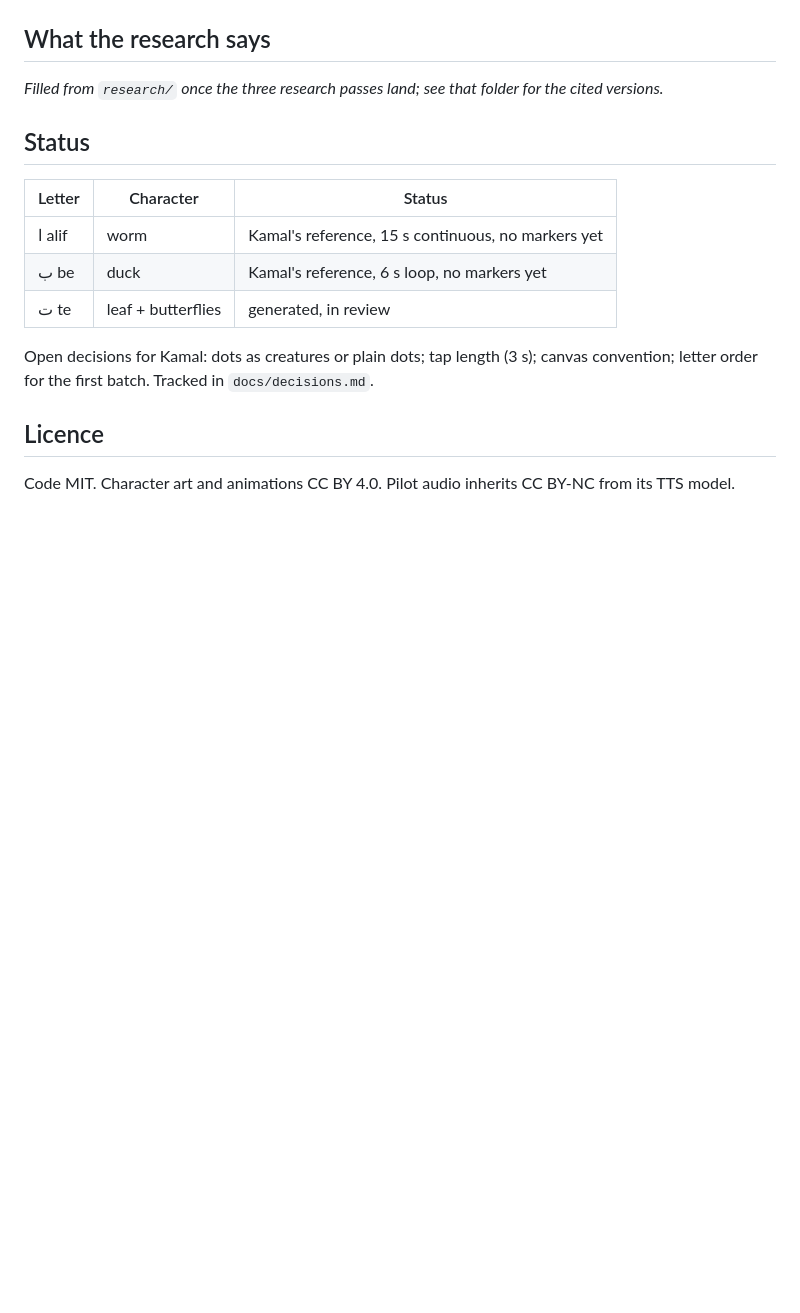
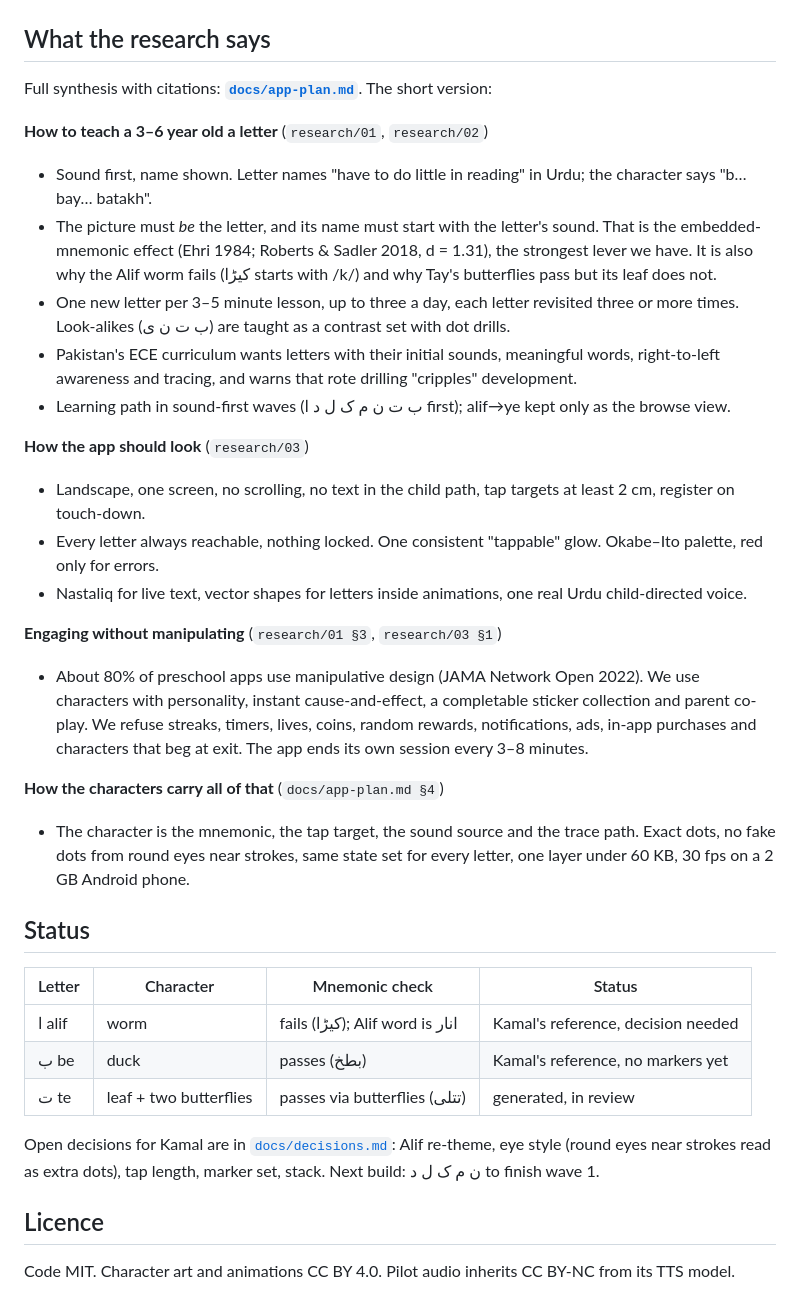
Before and after one commit to oyekamal/urdu-letter-friends, a Markdown page: README.md, the part around the change. GitHub-like rendering; blank space fills up the shorter version.

Commit message:
docs: README research summary and status with mnemonic checks
Co-Authored-By: Claude Fable 5.1 <noreply@anthropic.com>

```diff
--- a/README.md
+++ b/README.md
@@ -59,17 +59,35 @@ Segment numbers come from `lotties/manifest.json`, never hard-coded.
 
 ## What the research says
 
-_Filled from `research/` once the three research passes land; see that folder for the cited versions._
+Full synthesis with citations: **[`docs/app-plan.md`](docs/app-plan.md)**. The short version:
+
+**How to teach a 3–6 year old a letter** (`research/01`, `research/02`)
+- Sound first, name shown. Letter names "have to do little in reading" in Urdu; the character says "b… bay… batakh".
+- The picture must *be* the letter, and its name must start with the letter's sound. That is the embedded-mnemonic effect (Ehri 1984; Roberts & Sadler 2018, d = 1.31), the strongest lever we have. It is also why the Alif worm fails (کیڑا starts with /k/) and why Tay's butterflies pass but its leaf does not.
+- One new letter per 3–5 minute lesson, up to three a day, each letter revisited three or more times. Look-alikes (ب ت ن ی) are taught as a contrast set with dot drills.
+- Pakistan's ECE curriculum wants letters with their initial sounds, meaningful words, right-to-left awareness and tracing, and warns that rote drilling "cripples" development.
+- Learning path in sound-first waves (ب ت ن م ک ل د ا first); alif→ye kept only as the browse view.
+
+**How the app should look** (`research/03`)
+- Landscape, one screen, no scrolling, no text in the child path, tap targets at least 2 cm, register on touch-down.
+- Every letter always reachable, nothing locked. One consistent "tappable" glow. Okabe–Ito palette, red only for errors.
+- Nastaliq for live text, vector shapes for letters inside animations, one real Urdu child-directed voice.
+
+**Engaging without manipulating** (`research/01 §3`, `research/03 §1`)
+- About 80% of preschool apps use manipulative design (JAMA Network Open 2022). We use characters with personality, instant cause-and-effect, a completable sticker collection and parent co-play. We refuse streaks, timers, lives, coins, random rewards, notifications, ads, in-app purchases and characters that beg at exit. The app ends its own session every 3–8 minutes.
+
+**How the characters carry all of that** (`docs/app-plan.md §4`)
+- The character is the mnemonic, the tap target, the sound source and the trace path. Exact dots, no fake dots from round eyes near strokes, same state set for every letter, one layer under 60 KB, 30 fps on a 2 GB Android phone.
 
 ## Status
 
-| Letter | Character | Status |
-|---|---|---|
-| ا alif | worm | Kamal's reference, 15 s continuous, no markers yet |
-| ب be | duck | Kamal's reference, 6 s loop, no markers yet |
-| ت te | leaf + butterflies | generated, in review |
+| Letter | Character | Mnemonic check | Status |
+|---|---|---|---|
+| ا alif | worm | fails (کیڑا); Alif word is انار | Kamal's reference, decision needed |
+| ب be | duck | passes (بطخ) | Kamal's reference, no markers yet |
+| ت te | leaf + two butterflies | passes via butterflies (تتلی) | generated, in review |
 
-Open decisions for Kamal: dots as creatures or plain dots; tap length (3 s); canvas convention; letter order for the first batch. Tracked in `docs/decisions.md`.
+Open decisions for Kamal are in [`docs/decisions.md`](docs/decisions.md): Alif re-theme, eye style (round eyes near strokes read as extra dots), tap length, marker set, stack. Next build: ن م ک ل د to finish wave 1.
 
 ## Licence
 
```
